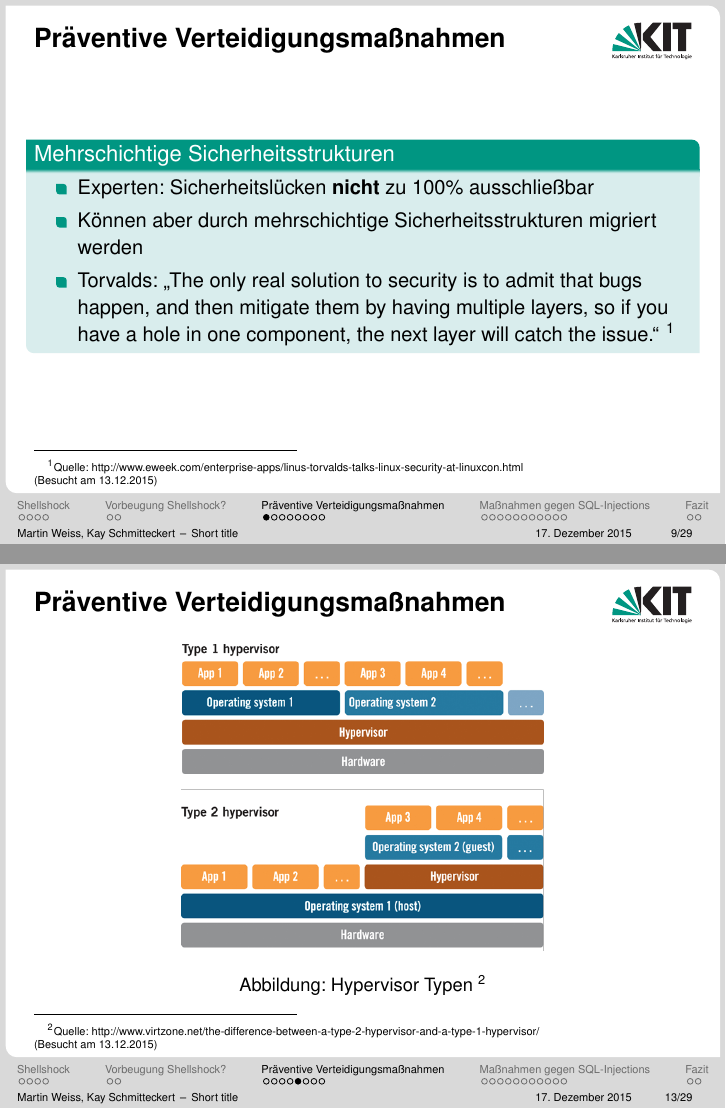
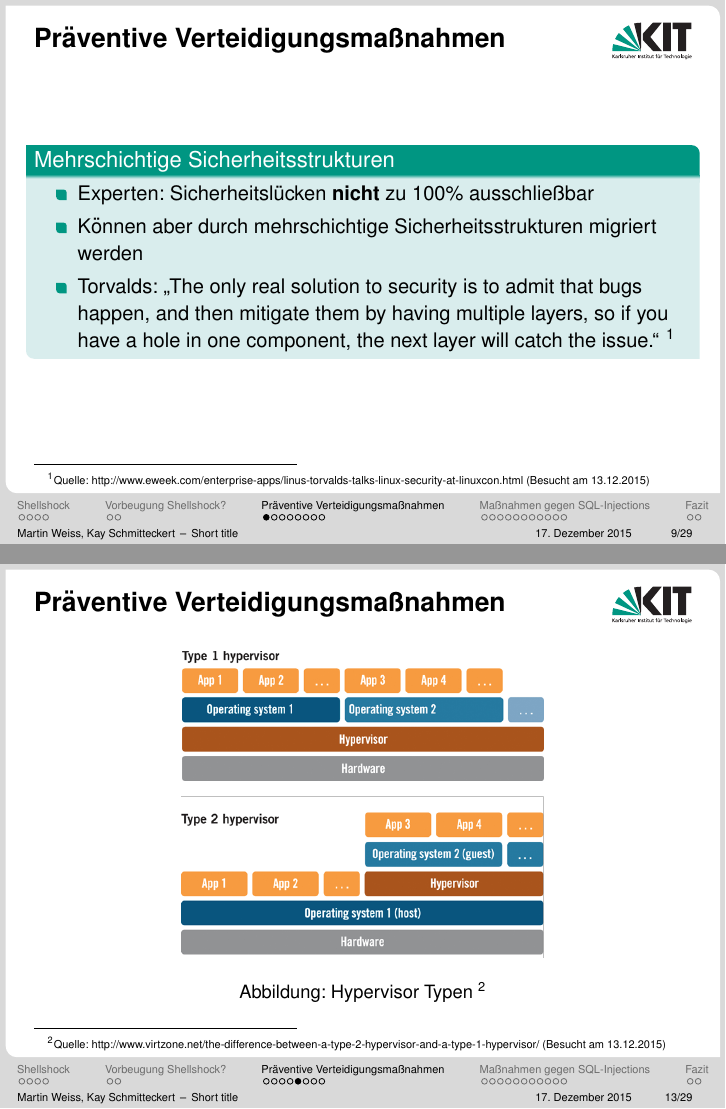
Before and after one commit to kay-es/Shellshock, LaTeX slides (presentation_shellshock_proseminar.tex, which reads sections/preventive_methods.tex): pages 9 and 13 of 29, joined at a grey line. Compiled offline with pdfLaTeX.

Commit message:
Footnote fix #2

```diff
--- a/sections/preventive_methods.tex
+++ b/sections/preventive_methods.tex
@@ -13,7 +13,7 @@
         \end{block}
 
         \setbeamerfont{footnote}{size=\tiny}
-        \footnotetext{Quelle: http://www.eweek.com/enterprise-apps/linus-torvalds-talks-linux-security-at-linuxcon.html\\(Besucht am 13.12.2015)}
+        \footnotetext{Quelle: http://www.eweek.com/enterprise-apps/linus-torvalds-talks-linux-security-at-linuxcon.html (Besucht am 13.12.2015)}
         \setbeamerfont{footnote}{size=\footnotesize}
 \end{frame}
 
@@ -63,7 +63,7 @@
         \end{figure}
 
         \setbeamerfont{footnote}{size=\tiny}
-        \footnotetext{Quelle: http://www.virtzone.net/the-difference-between-a-type-2-hypervisor-and-a-type-1-hypervisor/\\(Besucht am 13.12.2015)}
+        \footnotetext{Quelle: http://www.virtzone.net/the-difference-between-a-type-2-hypervisor-and-a-type-1-hypervisor/ (Besucht am 13.12.2015)}
         \setbeamerfont{footnote}{size=\footnotesize}
 \end{frame}
 
```
Also changed, not shown: sections/preventive_methods.tex (2 more changed lines).
